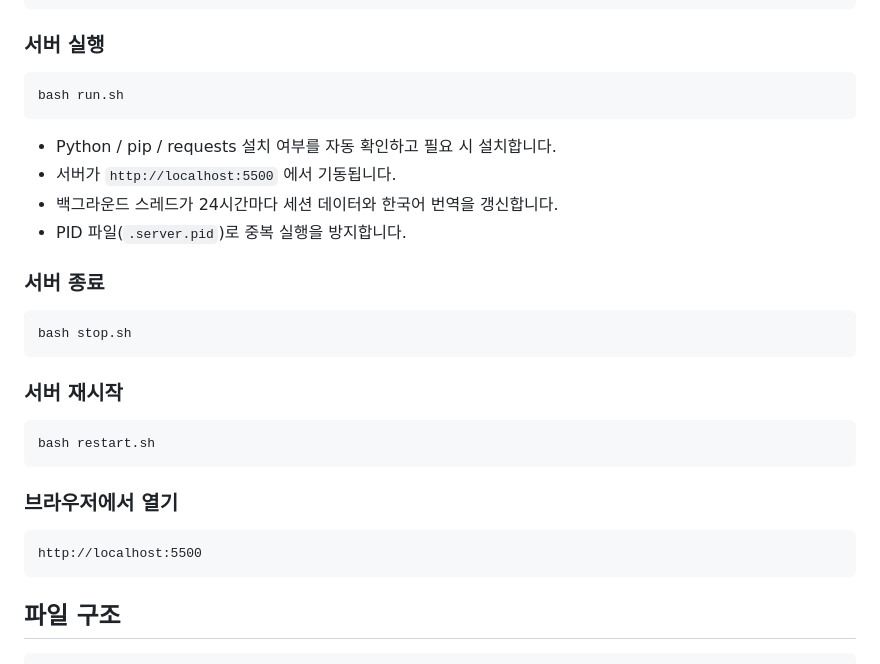
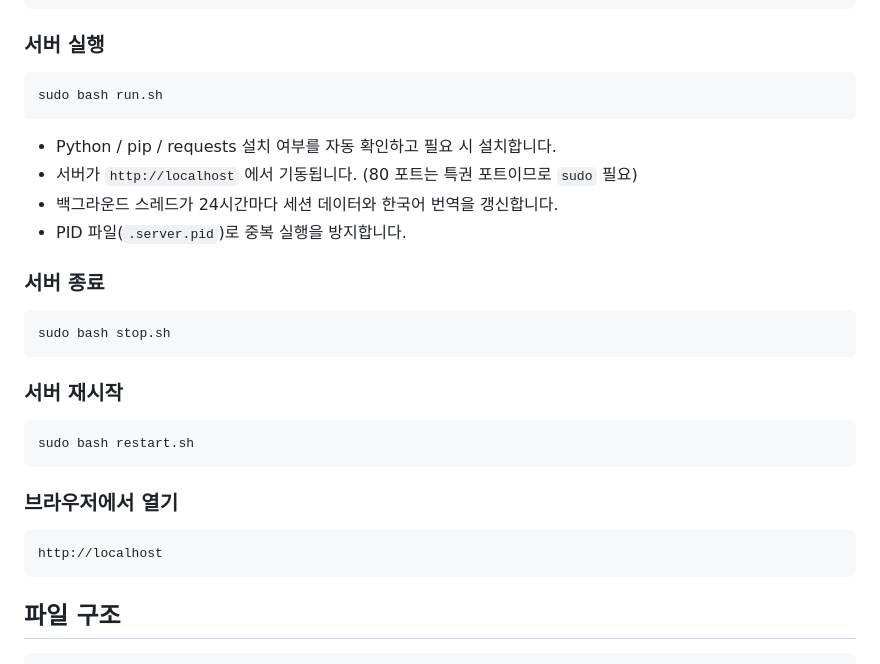
Before and after one commit to wonsungso/msbuildsessionnavigator, a Markdown page: README.md, the part around the change. Drawn GitHub-style.

Commit message:
docs: update README commands with sudo for port 80

````diff
--- a/README.md
+++ b/README.md
@@ -39,30 +39,30 @@ cd msbuildsessionnavigator
 ### 서버 실행
 
 ```bash
-bash run.sh
+sudo bash run.sh
 ```
 
 - Python / pip / requests 설치 여부를 자동 확인하고 필요 시 설치합니다.
-- 서버가 `http://localhost:5500` 에서 기동됩니다.
+- 서버가 `http://localhost` 에서 기동됩니다. (80 포트는 특권 포트이므로 `sudo` 필요)
 - 백그라운드 스레드가 24시간마다 세션 데이터와 한국어 번역을 갱신합니다.
 - PID 파일(`.server.pid`)로 중복 실행을 방지합니다.
 
 ### 서버 종료
 
 ```bash
-bash stop.sh
+sudo bash stop.sh
 ```
 
 ### 서버 재시작
 
 ```bash
-bash restart.sh
+sudo bash restart.sh
 ```
 
 ### 브라우저에서 열기
 
 ```
-http://localhost:5500
+http://localhost
 ```
 
 ## 파일 구조
````
